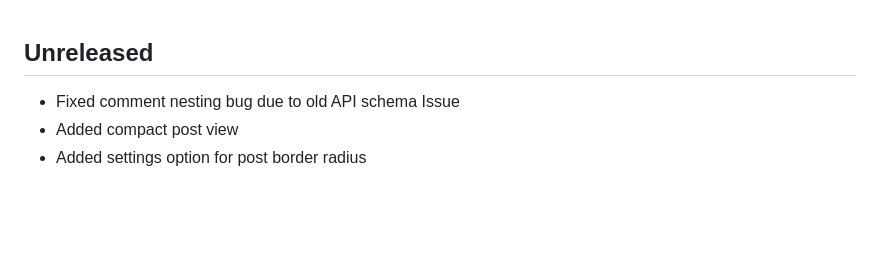
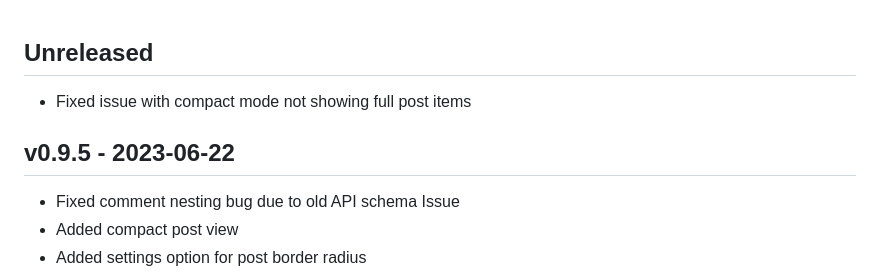
Before and after one commit to liftoff-app/liftoff, a Markdown page: CHANGELOG.md, the part around the change. GitHub-like rendering; blank space fills up the shorter version.

Commit message:
updated change log

```diff
--- a/CHANGELOG.md
+++ b/CHANGELOG.md
@@ -1,4 +1,7 @@
 ## Unreleased
+- Fixed issue with compact mode not showing full post items
+
+## v0.9.5 - 2023-06-22
 - Fixed comment nesting bug due to old API schema Issue
 - Added compact post view
 - Added settings option for post border radius
```
